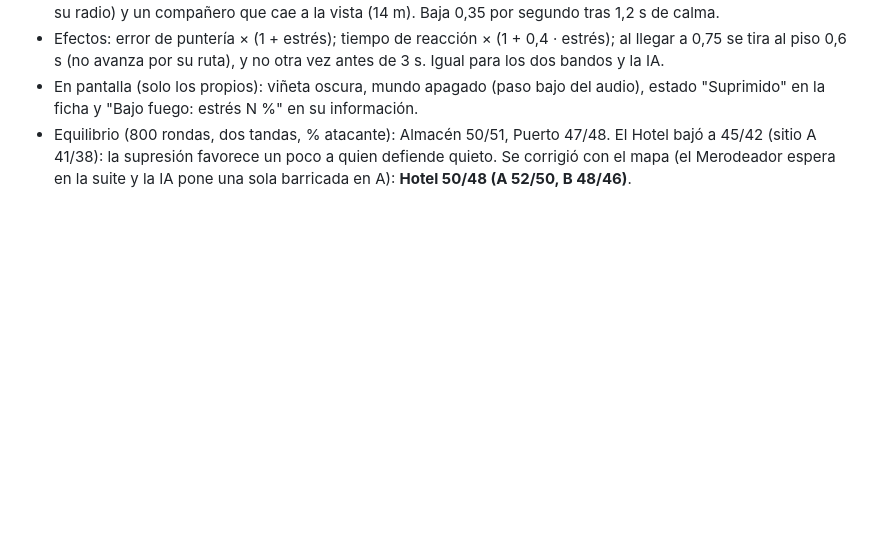
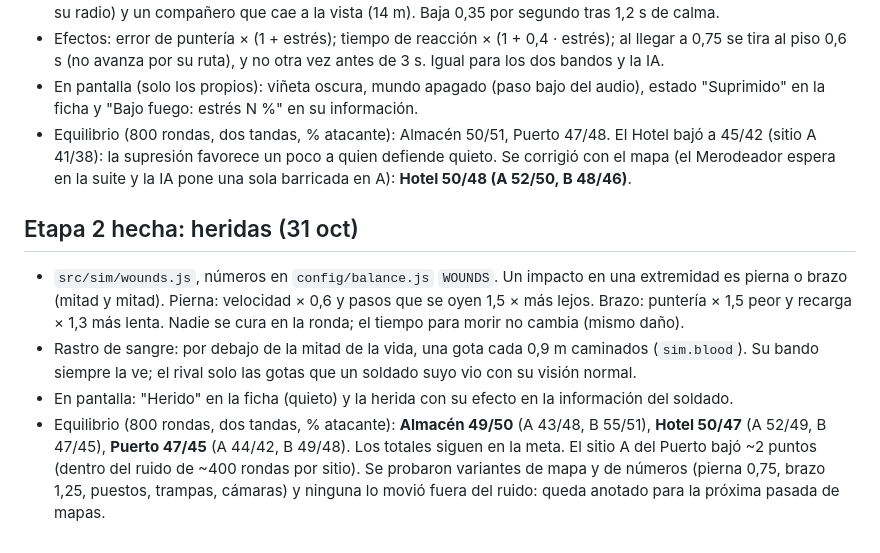
Before and after one commit to tomasrojasmurua/Tactic-Squad, a Markdown page: docs/diseno/realismo.md, the part around the change. Drawn GitHub-style; blank space fills up the shorter version.

Commit message:
Realismo, etapa 2: heridas que duran (pierna, brazo) y rastro de sangre; documento y equilibrio
Co-Authored-By: Claude Opus 5.5 <noreply@anthropic.com>
Claude-Session: https://claude.ai/code/session_01Pdx9bt6Bdtznenyk4mhz49

```diff
--- a/docs/diseno/realismo.md
+++ b/docs/diseno/realismo.md
@@ -174,3 +174,18 @@ Esta es la línea base para las etapas. El sitio A del Hotel queda justo en el b
 - Equilibrio (800 rondas, dos tandas, % atacante): Almacén 50/51, Puerto 47/48. El Hotel bajó a 45/42
   (sitio A 41/38): la supresión favorece un poco a quien defiende quieto. Se corrigió con el mapa (el
   Merodeador espera en la suite y la IA pone una sola barricada en A): **Hotel 50/48 (A 52/50, B 48/46)**.
+
+## Etapa 2 hecha: heridas (31 oct)
+
+- `src/sim/wounds.js`, números en `config/balance.js` `WOUNDS`. Un impacto en una extremidad es pierna
+  o brazo (mitad y mitad). Pierna: velocidad × 0,6 y pasos que se oyen 1,5 × más lejos. Brazo:
+  puntería × 1,5 peor y recarga × 1,3 más lenta. Nadie se cura en la ronda; el tiempo para morir no
+  cambia (mismo daño).
+- Rastro de sangre: por debajo de la mitad de la vida, una gota cada 0,9 m caminados (`sim.blood`). Su
+  bando siempre la ve; el rival solo las gotas que un soldado suyo vio con su visión normal.
+- En pantalla: "Herido" en la ficha (quieto) y la herida con su efecto en la información del soldado.
+- Equilibrio (800 rondas, dos tandas, % atacante): **Almacén 49/50** (A 43/48, B 55/51), **Hotel
+  50/47** (A 52/49, B 47/45), **Puerto 47/45** (A 44/42, B 49/48). Los totales siguen en la meta. El
+  sitio A del Puerto bajó ~2 puntos (dentro del ruido de ~400 rondas por sitio). Se probaron variantes
+  de mapa y de números (pierna 0,75, brazo 1,25, puestos, trampas, cámaras) y ninguna lo movió fuera del
+  ruido: queda anotado para la próxima pasada de mapas.
```
